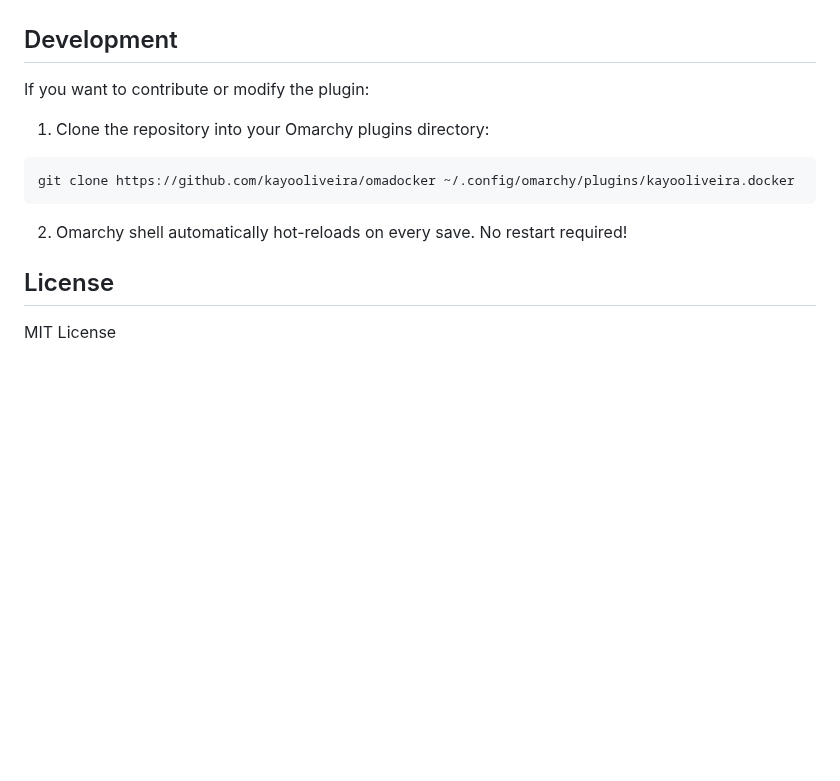
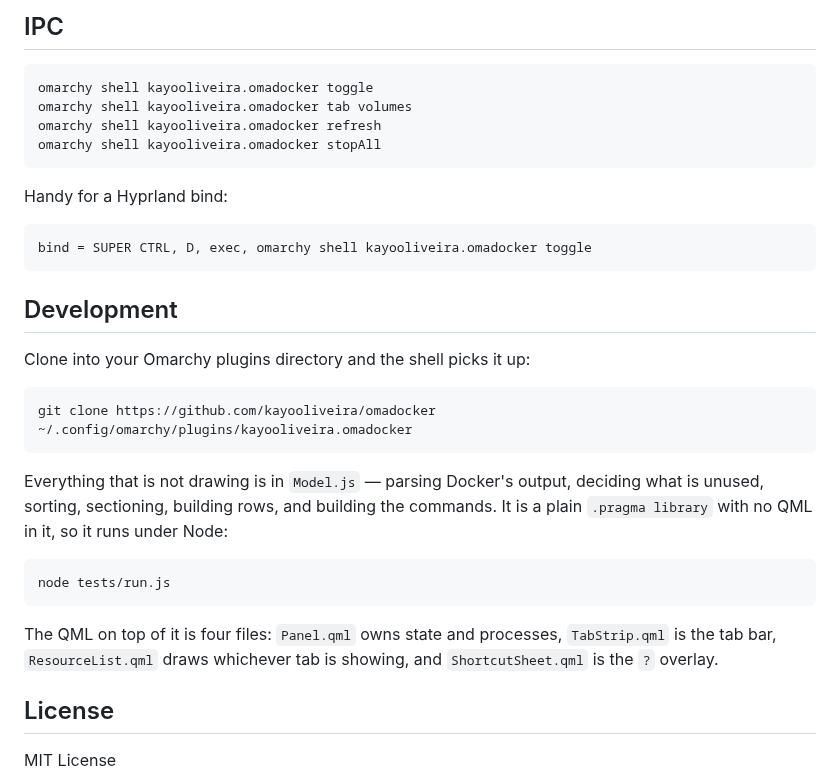
Before and after one commit to kayooliveira/omadocker, a Markdown page: README.md, the part around one of its changes. Drawn GitHub-style; blank space fills up the shorter version.

````diff
--- a/README.md
+++ b/README.md
@@ -43,13 +115,37 @@ omarchy bar move kayooliveira.docker --section right
+## IPC
+
+```bash
+omarchy shell kayooliveira.omadocker toggle
+omarchy shell kayooliveira.omadocker tab volumes
+omarchy shell kayooliveira.omadocker refresh
+omarchy shell kayooliveira.omadocker stopAll
+```
+
+Handy for a Hyprland bind:
+
+```
+bind = SUPER CTRL, D, exec, omarchy shell kayooliveira.omadocker toggle
+```
 
 ## Development
 
-If you want to contribute or modify the plugin:
+Clone into your Omarchy plugins directory and the shell picks it up:
 
-1. Clone the repository into your Omarchy plugins directory:
 ```bash
-git clone https://github.com/kayooliveira/omadocker ~/.config/omarchy/plugins/kayooliveira.docker
+git clone https://github.com/kayooliveira/omadocker ~/.config/omarchy/plugins/kayooliveira.omadocker
 ```
-2. Omarchy shell automatically hot-reloads on every save. No restart required!
+
+Everything that is not drawing is in `Model.js` — parsing Docker's output, deciding what is
+unused, sorting, sectioning, building rows, and building the commands. It is a plain
+`.pragma library` with no QML in it, so it runs under Node:
+
+```bash
+node tests/run.js
+```
+
+The QML on top of it is four files: `Panel.qml` owns state and processes, `TabStrip.qml` is
+the tab bar, `ResourceList.qml` draws whichever tab is showing, and `ShortcutSheet.qml` is
+the `?` overlay.
 
 ## License
 
````
Also changed, not shown: other parts of README.md (+91 -19 lines), preview.png (added), 10 other files.
